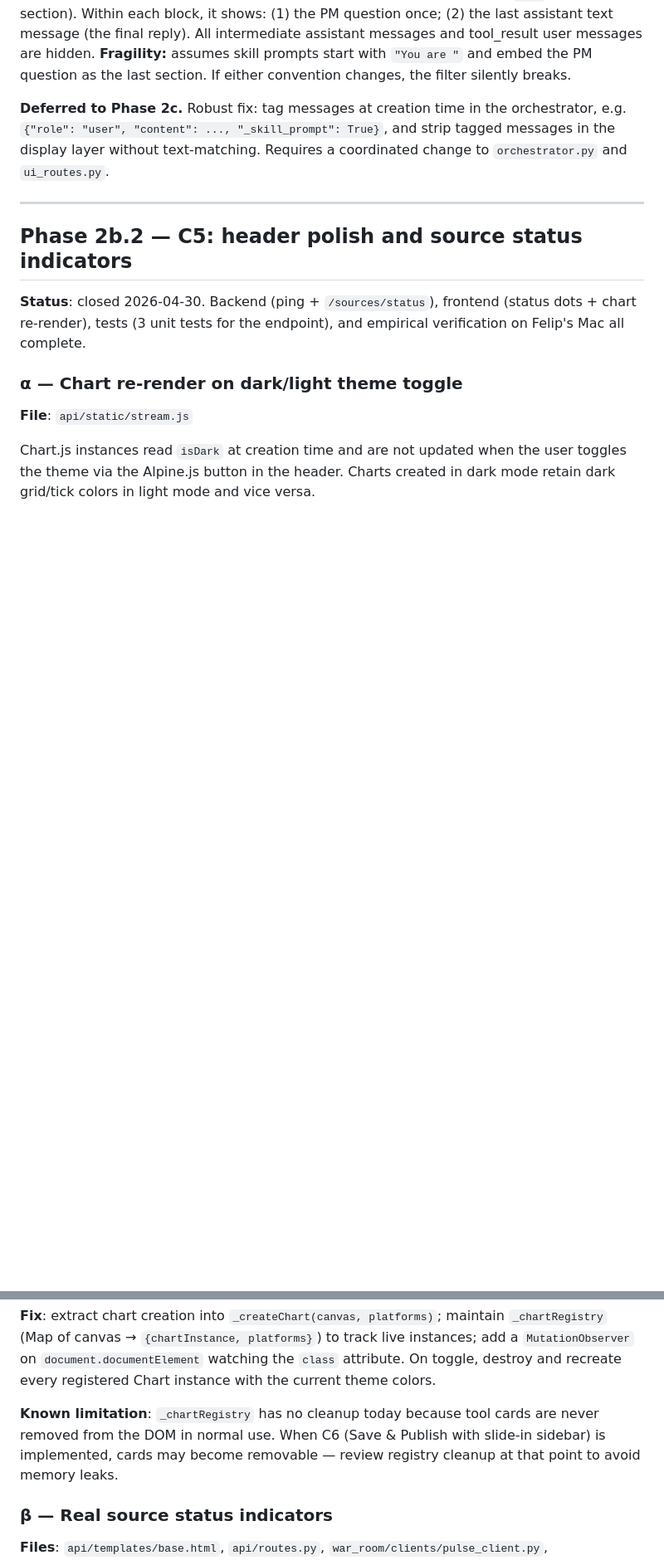
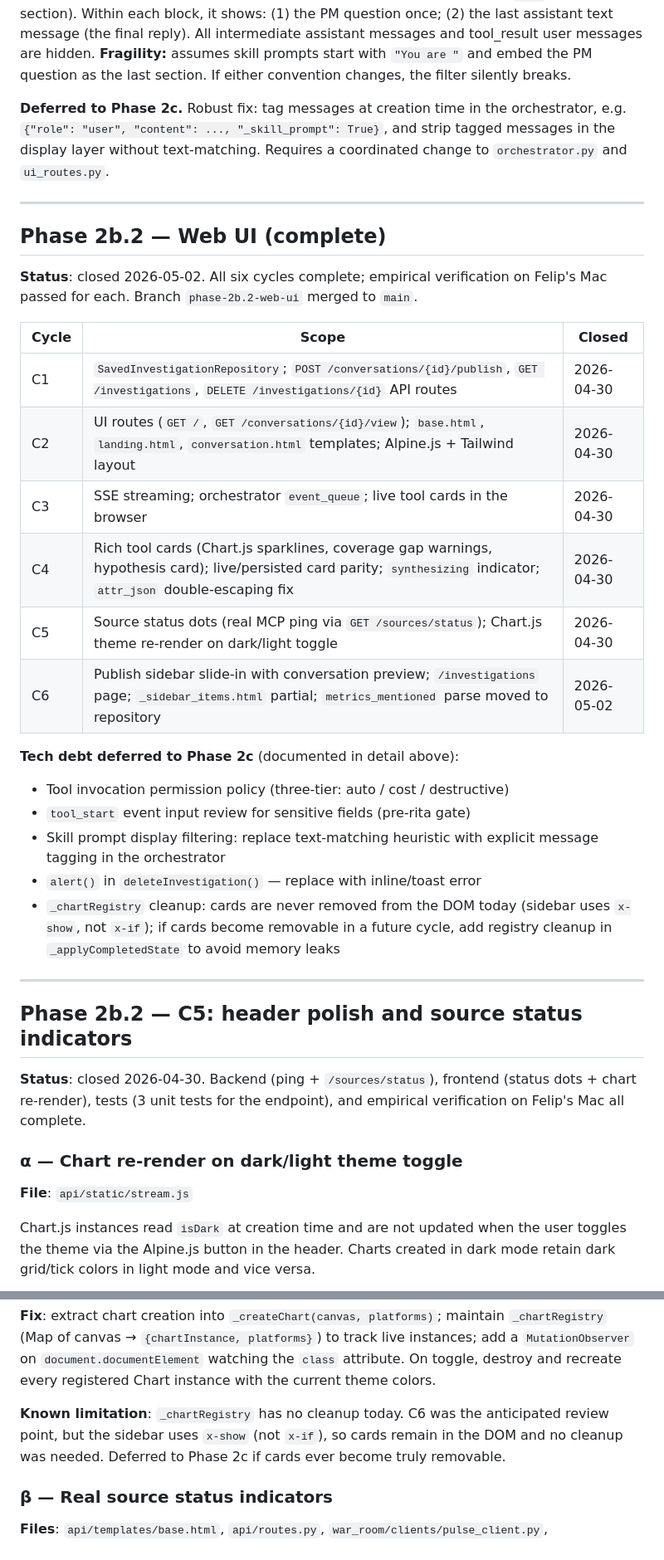
Before and after one commit to felip-gotrendier/war-room, a Markdown page: docs/02-implementation/phase-plan.md, 2 parts joined by grey strips. Shown at 83% size. Drawn GitHub-style; blank space fills up the shorter version.

Commit message:
phase-plan.md: Phase 2b.2 complete — C1-C6 summary + deferred debt
Add Phase 2b.2 overview section listing all six cycles with scope and
close date. Branch merged to main 2026-05-02.

Tech debt deferred to Phase 2c: tool invocation policy, tool_start
sensitive input review, skill prompt display filtering, deleteInvestigation
alert() → toast, _chartRegistry cleanup (no removable cards yet — sidebar
uses x-show; C6 review point passed without triggering the concern).

Co-Authored-By: Claude Sonnet 4.6 <noreply@anthropic.com>

```diff
--- a/docs/02-implementation/phase-plan.md
+++ b/docs/02-implementation/phase-plan.md
@@ -216,6 +216,32 @@ messages in the display layer without text-matching. Requires a coordinated chan
 
 ---
 
+## Phase 2b.2 — Web UI (complete)
+
+**Status**: closed 2026-05-02. All six cycles complete; empirical verification
+on Felip's Mac passed for each. Branch `phase-2b.2-web-ui` merged to `main`.
+
+| Cycle | Scope | Closed |
+|-------|-------|--------|
+| C1 | `SavedInvestigationRepository`; `POST /conversations/{id}/publish`, `GET /investigations`, `DELETE /investigations/{id}` API routes | 2026-04-30 |
+| C2 | UI routes (`GET /`, `GET /conversations/{id}/view`); `base.html`, `landing.html`, `conversation.html` templates; Alpine.js + Tailwind layout | 2026-04-30 |
+| C3 | SSE streaming; orchestrator `event_queue`; live tool cards in the browser | 2026-04-30 |
+| C4 | Rich tool cards (Chart.js sparklines, coverage gap warnings, hypothesis card); live/persisted card parity; `synthesizing` indicator; `attr_json` double-escaping fix | 2026-04-30 |
+| C5 | Source status dots (real MCP ping via `GET /sources/status`); Chart.js theme re-render on dark/light toggle | 2026-04-30 |
+| C6 | Publish sidebar slide-in with conversation preview; `/investigations` page; `_sidebar_items.html` partial; `metrics_mentioned` parse moved to repository | 2026-05-02 |
+
+**Tech debt deferred to Phase 2c** (documented in detail above):
+- Tool invocation permission policy (three-tier: auto / cost / destructive)
+- `tool_start` event input review for sensitive fields (pre-rita gate)
+- Skill prompt display filtering: replace text-matching heuristic with explicit
+  message tagging in the orchestrator
+- `alert()` in `deleteInvestigation()` — replace with inline/toast error
+- `_chartRegistry` cleanup: cards are never removed from the DOM today
+  (sidebar uses `x-show`, not `x-if`); if cards become removable in a future
+  cycle, add registry cleanup in `_applyCompletedState` to avoid memory leaks
+
+---
+
 ## Phase 2b.2 — C5: header polish and source status indicators
 
 **Status**: closed 2026-04-30. Backend (ping + `/sources/status`), frontend (status dots + chart re-render), tests (3 unit tests for the endpoint), and empirical verification on Felip's Mac all complete.
@@ -235,10 +261,10 @@ to track live instances; add a `MutationObserver` on
 destroy and recreate every registered Chart instance with the current theme
 colors.
 
-**Known limitation**: `_chartRegistry` has no cleanup today because tool
-cards are never removed from the DOM in normal use. When C6 (Save & Publish
-with slide-in sidebar) is implemented, cards may become removable — review
-registry cleanup at that point to avoid memory leaks.
+**Known limitation**: `_chartRegistry` has no cleanup today. C6 was the
+anticipated review point, but the sidebar uses `x-show` (not `x-if`), so
+cards remain in the DOM and no cleanup was needed. Deferred to Phase 2c if
+cards ever become truly removable.
 
 ### β — Real source status indicators
 
```
